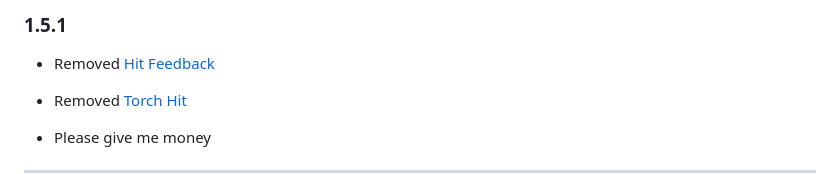
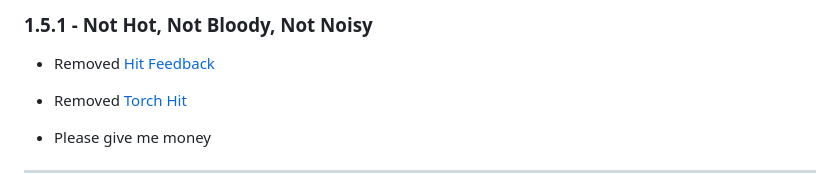
Before and after one commit to iatj-modpack/iatj-modpack.github.io, a Markdown page: versions/changelog.md, the part around the change. Drawn GitHub-style.

```diff
--- a/versions/changelog.md
+++ b/versions/changelog.md
@@ -1,4 +1,4 @@
-### 1.5.1
+### 1.5.1 - Not Hot, Not Bloody, Not Noisy
 
 - Removed [Hit Feedback](https://modrinth.com/mod/hit-feedback)
 
```
